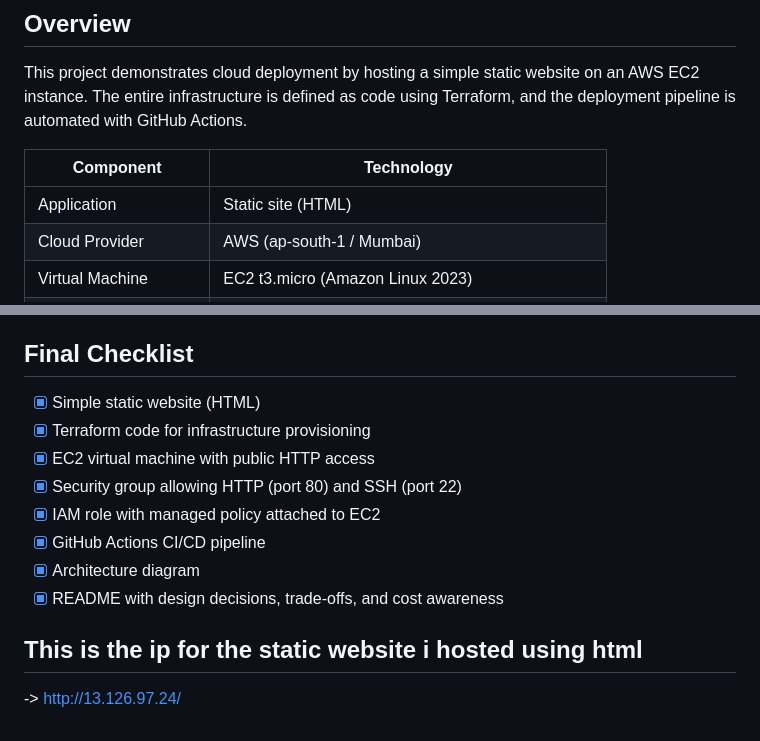
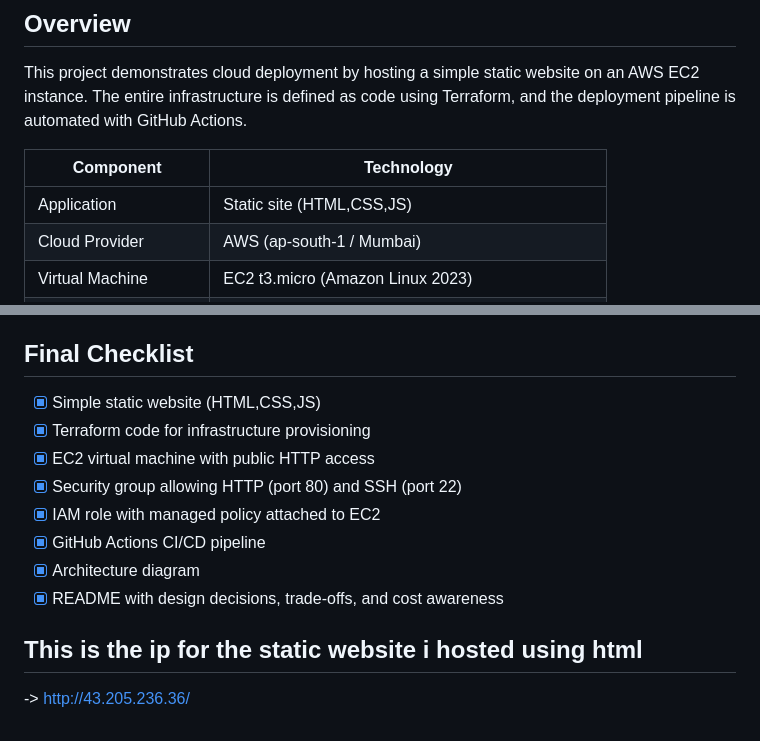
Before and after one commit to harthik212/cloud-assessment-project, a Markdown page: README.md, 2 parts joined by grey strips. Drawn GitHub-style.

```diff
--- a/README.md
+++ b/README.md
@@ -11,7 +11,7 @@ and the deployment pipeline is automated with GitHub Actions.
 
 | Component | Technology |
 | --- | --- |
-| Application | Static site (HTML) |
+| Application | Static site (HTML,CSS,JS) |
 | Cloud Provider | AWS (ap-south-1 / Mumbai) |
 | Virtual Machine | EC2 t3.micro (Amazon Linux 2023) |
 | Web Server | Nginx |
@@ -227,7 +227,7 @@ delete all AWS resources and avoid ongoing charges.
 
 ## Final Checklist
 
-- [x] Simple static website (HTML)
+- [x] Simple static website (HTML,CSS,JS)
 - [x] Terraform code for infrastructure provisioning
 - [x] EC2 virtual machine with public HTTP access
 - [x] Security group allowing HTTP (port 80) and SSH (port 22)
@@ -237,4 +237,4 @@ delete all AWS resources and avoid ongoing charges.
 - [x] README with design decisions, trade-offs, and cost awareness
 
 ## This is the ip for the static website i hosted using html
--> http://13.126.97.24/
+-> http://43.205.236.36/
```
